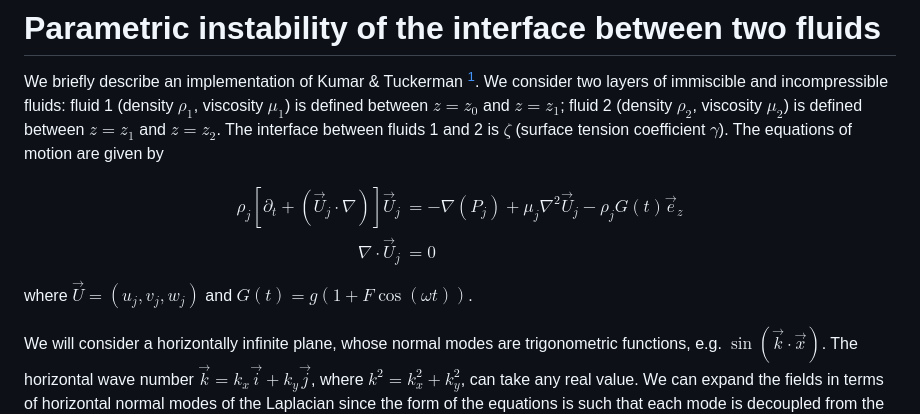
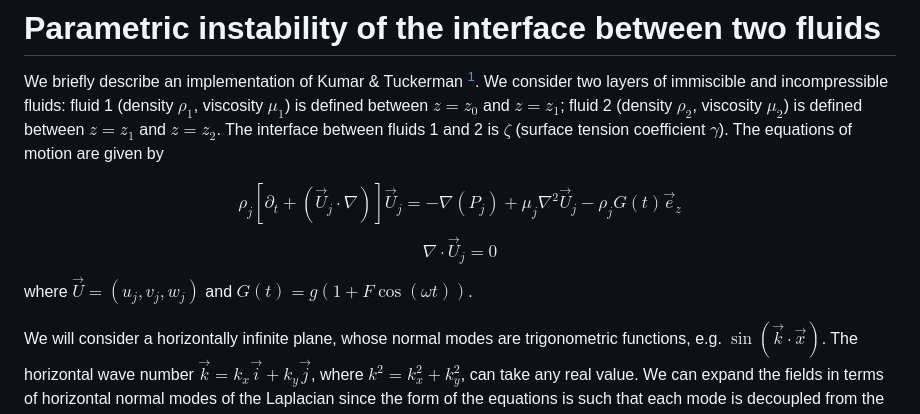
Before and after one commit to miu-meson/kumar_tuckerman94, a Markdown page: README.md, the part around the change. Drawn GitHub-style.

```diff
--- a/README.md
+++ b/README.md
@@ -8,16 +8,15 @@ interface between fluids 1 and 2 is $\zeta$ (surface tension coefficient
 $\gamma$). The equations of motion are given by
 
 $$
-\tag{1.1}
-\label{eq1}
-\begin{aligned}
+  \tag{1.1}
+  \label{eq1}
   \rho_j \left[
-  \partial_t + (\vec{U}_j\cdot\nabla) \right]\vec{U}_j &=
+  \partial_t + (\vec{U}_j\cdot\nabla) \right]\vec{U}_j =
   -\nabla(P_j) + \mu_j\nabla^2\vec{U}_j
   - \rho_j G(t) \vec{e}_z
-  \\
-	\nabla\cdot\vec{U}_j &= 0
-\end{aligned}
+$$
+$$
+	\nabla\cdot\vec{U}_j = 0
 $$
 where $\vec{U}=(u_j,v_j,w_j)$ and $G(t)=g (1 + F\cos(\omega t))$.
 
```
